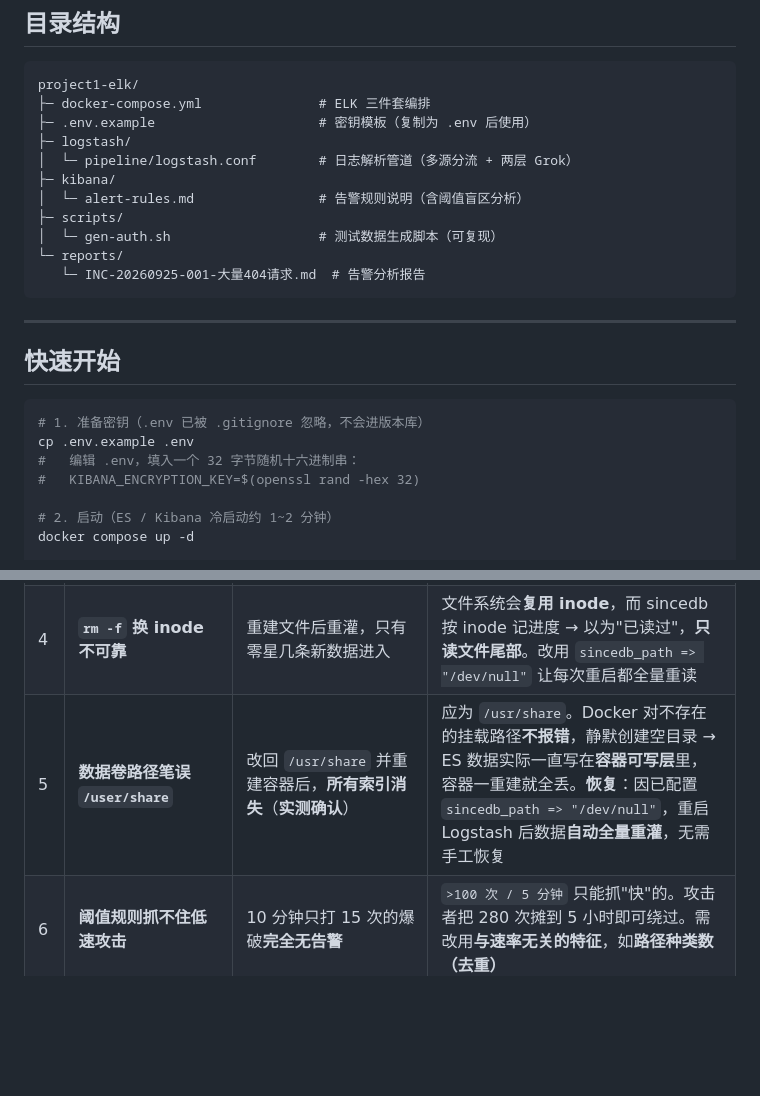
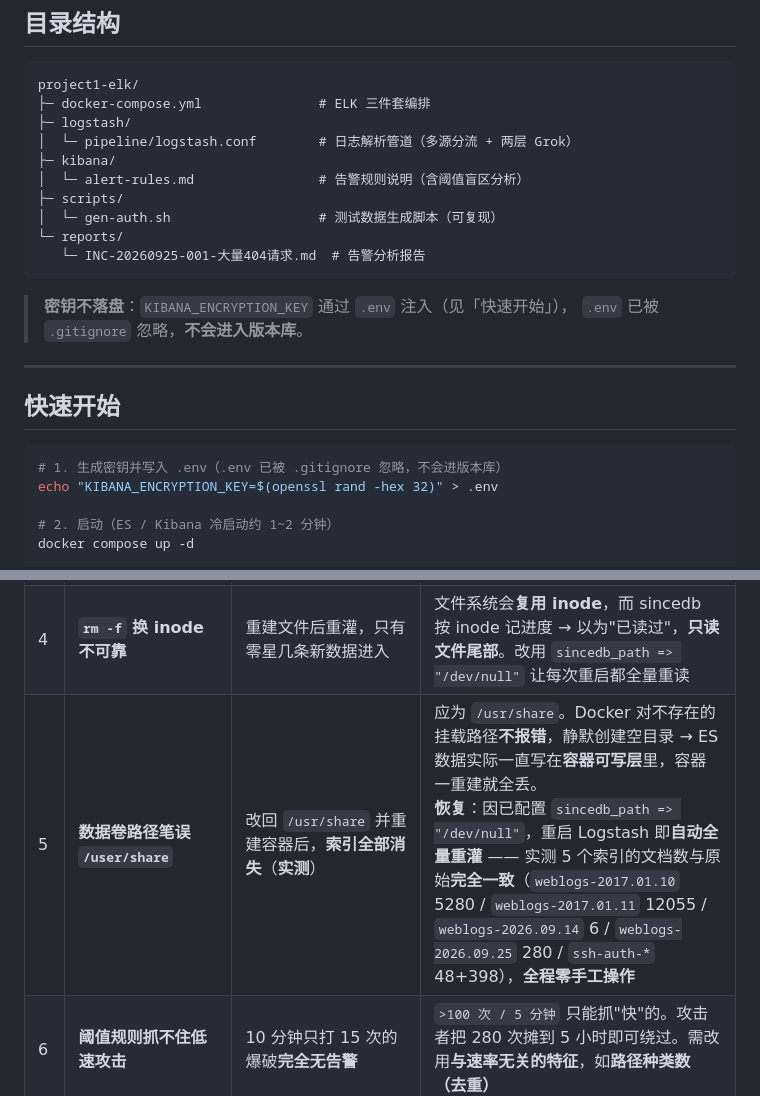
Before and after one commit to fuhua-jie/90days-secops-projects, a Markdown page: project1-elk/README.md, 2 parts joined by grey strips. Drawn GitHub-style; blank space fills up the shorter version.

````diff
--- a/project1-elk/README.md
+++ b/project1-elk/README.md
@@ -52,7 +52,6 @@
 ```
 project1-elk/
 ├─ docker-compose.yml               # ELK 三件套编排
-├─ .env.example                     # 密钥模板（复制为 .env 后使用）
 ├─ logstash/
 │  └─ pipeline/logstash.conf        # 日志解析管道（多源分流 + 两层 Grok）
 ├─ kibana/
@@ -63,15 +62,16 @@ project1-elk/
    └─ INC-20260925-001-大量404请求.md  # 告警分析报告
 ```
 
+> **密钥不落盘**：`KIBANA_ENCRYPTION_KEY` 通过 `.env` 注入（见「快速开始」），
+> `.env` 已被 `.gitignore` 忽略，**不会进入版本库**。
+
 ---
 
 ## 快速开始
 
 ```bash
-# 1. 准备密钥（.env 已被 .gitignore 忽略，不会进版本库）
-cp .env.example .env
-#   编辑 .env，填入一个 32 字节随机十六进制串：
-#   KIBANA_ENCRYPTION_KEY=$(openssl rand -hex 32)
+# 1. 生成密钥并写入 .env（.env 已被 .gitignore 忽略，不会进版本库）
+echo "KIBANA_ENCRYPTION_KEY=$(openssl rand -hex 32)" > .env
 
 # 2. 启动（ES / Kibana 冷启动约 1~2 分钟）
 docker compose up -d
@@ -182,7 +182,7 @@ date { match => [ "timestamp", "dd/MMM/yyyy:HH:mm:ss Z" ] }
 | 2 | **`TZ=Asia/Shanghai` 静默失效** | 生成的数据时间偏 8 小时，"凌晨登录"变成上午 | 时区库不可用时会**静默回退到 UTC**。改用**不依赖时区库**的数值偏移：`date -u -d "$1 +0800"` |
 | 3 | **备份文件留在 pipeline 目录** | 解析**成功**的事件也全被打上 `_grokparsefailure` | Logstash 会读取目录下**所有文件**并**合并成同一个管道**（不是只读 `*.conf`）。`.bak` 里的旧配置与新配置**同时在跑**，各干各的 |
 | 4 | **`rm -f` 换 inode 不可靠** | 重建文件后重灌，只有零星几条新数据进入 | 文件系统会**复用 inode**，而 sincedb 按 inode 记进度 → 以为"已读过"，**只读文件尾部**。改用 `sincedb_path => "/dev/null"` 让每次重启都全量重读 |
-| 5 | **数据卷路径笔误 `/user/share`** | 改回 `/usr/share` 并重建容器后，**所有索引消失**（**实测确认**）| 应为 `/usr/share`。Docker 对不存在的挂载路径**不报错**，静默创建空目录 → ES 数据实际一直写在**容器可写层**里，容器一重建就全丢。**恢复**：因已配置 `sincedb_path => "/dev/null"`，重启 Logstash 后数据**自动全量重灌**，无需手工恢复 |
+| 5 | **数据卷路径笔误 `/user/share`** | 改回 `/usr/share` 并重建容器后，**索引全部消失**（**实测**）| 应为 `/usr/share`。Docker 对不存在的挂载路径**不报错**，静默创建空目录 → ES 数据实际一直写在**容器可写层**里，容器一重建就全丢。<br>**恢复**：因已配置 `sincedb_path => "/dev/null"`，重启 Logstash 即**自动全量重灌** —— 实测 5 个索引的文档数与原始**完全一致**（`weblogs-2017.01.10` 5280 / `weblogs-2017.01.11` 12055 / `weblogs-2026.09.14` 6 / `weblogs-2026.09.25` 280 / `ssh-auth-*` 48+398），**全程零手工操作** |
 | 6 | **阈值规则抓不住低速攻击** | 10 分钟只打 15 次的爆破**完全无告警** | `>100 次 / 5 分钟` 只能抓"快"的。攻击者把 280 次摊到 5 小时即可绕过。需改用**与速率无关的特征**，如**路径种类数（去重）** |
 
 > 🎯 **这 6 条全部属于「静默失败」** —— 不报错、日志干净、但结果是错的。
````
